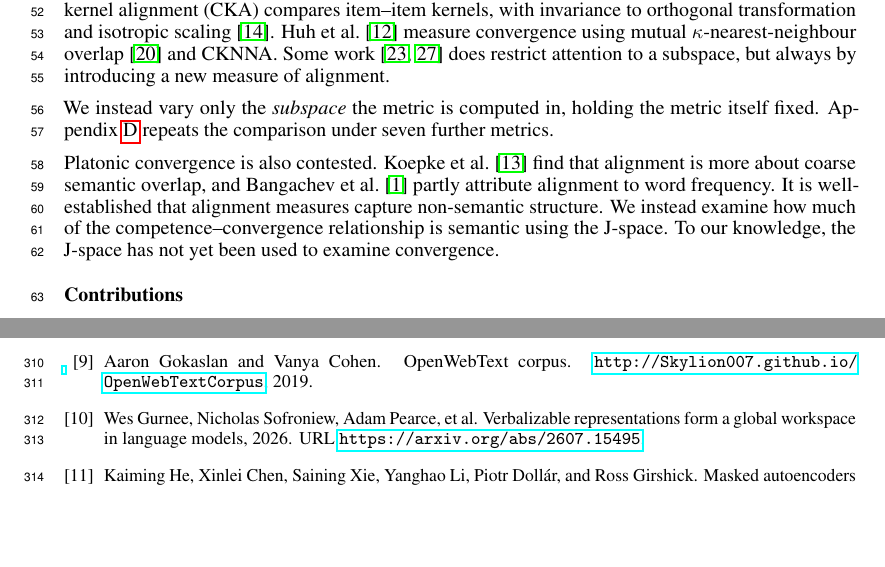
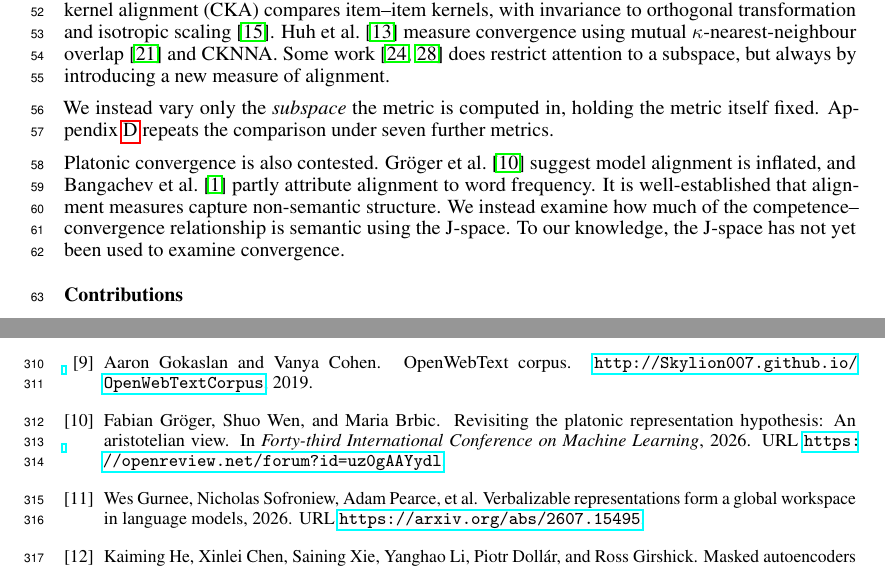
Before and after one commit to excelexx/jspace-convergence, a LaTeX paper (paper/neurips_2026.tex, which reads paper/references.bib): two parts of pages 2 and 10 of 21, joined at a grey line, cut so that both start at the same text, the shorter picture padded with empty space. Compiled offline with pdfLaTeX.

Commit message:
Paper: cite Groger et al. on inflated alignment in Related Work
Add the Aristotelian-view ICML 2026 reference and use it for the
"alignment is inflated" claim in place of Koepke et al., which remains
cited in the limitations. Rebuild .bbl and .pdf.

Co-Authored-By: Claude Opus 5 <noreply@anthropic.com>

```diff
--- a/paper/neurips_2026.tex
+++ b/paper/neurips_2026.tex
@@ -146,7 +146,7 @@ Representational similarity has been measured in many ways: RSA compares dissimi
 
 We instead vary only the \emph{subspace} the metric is computed in, holding the metric itself fixed. Appendix~\ref{app:metrics} repeats the comparison under seven further metrics.
 
-Platonic convergence is also contested. \citet{koepke2026platoscaveexaminingcrossmodal} find that alignment is more about coarse semantic overlap, and \citet{bangachev2026representationalignmentrestslinear} partly attribute alignment to word frequency. It is well-established that alignment measures capture non-semantic structure. We instead examine how much of the competence--convergence relationship is semantic using the J-space. To our knowledge, the J-space has not yet been used to examine convergence.
+Platonic convergence is also contested. \citet{groger2026revisiting} suggest model alignment is inflated, and \citet{bangachev2026representationalignmentrestslinear} partly attribute alignment to word frequency. It is well-established that alignment measures capture non-semantic structure. We instead examine how much of the competence--convergence relationship is semantic using the J-space. To our knowledge, the J-space has not yet been used to examine convergence.
 \paragraph{Contributions}
 \begin{enumerate}
 \item We propose measuring alignment between models in the J-space rather than the full activation space, and we validate the J-space as a semantically selective measure of alignment using an intervention. We find that randomising content words removes 74\% of J-space alignment but only 46\% of full-activation alignment, though only about one third of this gap can be directly attributed to the J-space rather than its sparse coding.
--- a/paper/references.bib
+++ b/paper/references.bib
@@ -277,3 +277,11 @@ month=aug}
    author={Klabunde, Max and Schumacher, Tobias and Strohmaier, Markus and Lemmerich, Florian},
    year={2025},
    month=May, pages={1–52} }
+@inproceedings{
+groger2026revisiting,
+title={Revisiting the Platonic Representation Hypothesis: An Aristotelian View},
+author={Fabian Gr{\"o}ger and Shuo Wen and Maria Brbic},
+booktitle={Forty-third International Conference on Machine Learning},
+year={2026},
+url={https://openreview.net/forum?id=uz0gAAYydl}
+}
```
Also changed, not shown: paper/neurips_2026.bbl, paper/neurips_2026.pdf.
